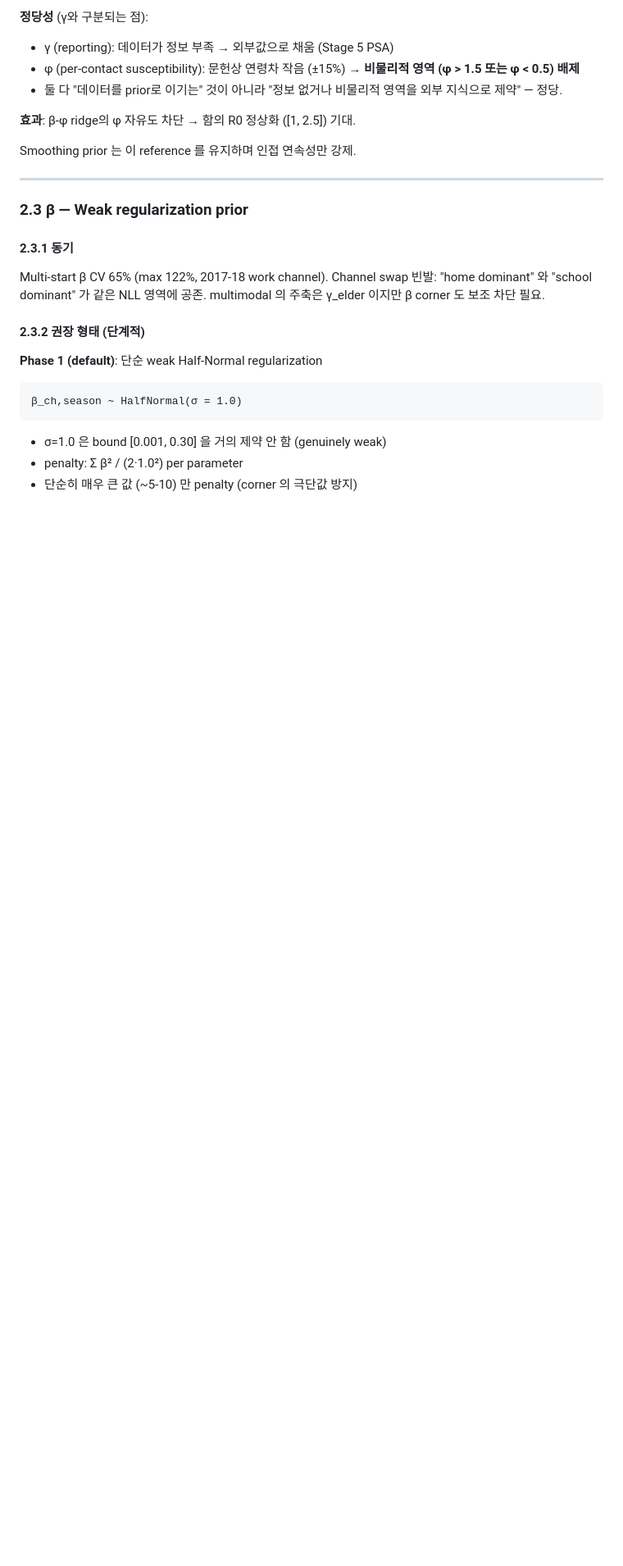
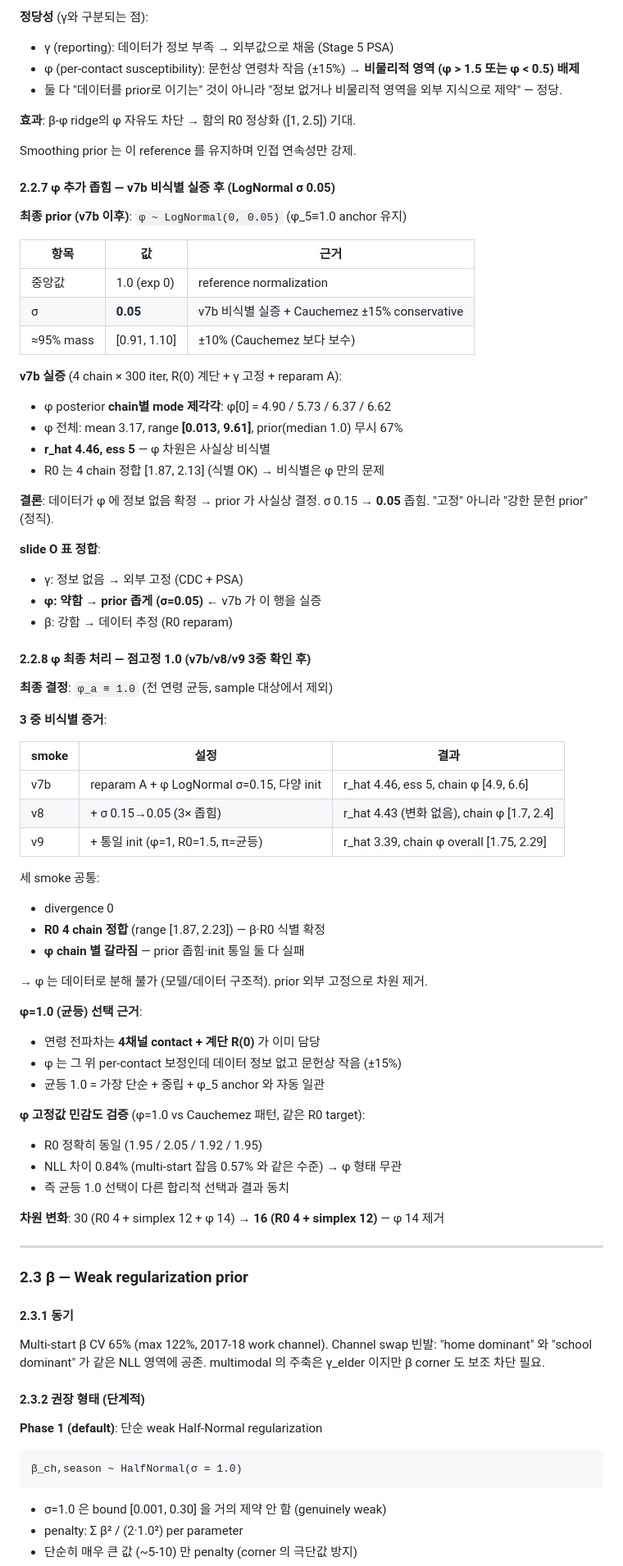
Before and after one commit to leochok0517/kt_epimodel_hira, a Markdown page: docs/PRIOR_SPECIFICATION.md, the part around the change. Shown at 82% size. GitHub-like rendering; blank space fills up the shorter version.

```diff
--- a/docs/PRIOR_SPECIFICATION.md
+++ b/docs/PRIOR_SPECIFICATION.md
@@ -204,6 +204,61 @@ log p(φ) = -λ_phi · Σ_{i=0}^{12} (φ_{i+1} - φ_i)²  + const
 
 
 Smoothing prior 는 이 reference 를 유지하며 인접 연속성만 강제.
+
+#### 2.2.7 φ 추가 좁힘 — v7b 비식별 실증 후 (LogNormal σ 0.05)
+
+**최종 prior (v7b 이후)**: `φ ~ LogNormal(0, 0.05)` (φ_5≡1.0 anchor 유지)
+
+| 항목 | 값 | 근거 |
+|---|---|---|
+| 중앙값 | 1.0 (exp 0) | reference normalization |
+| σ | **0.05** | v7b 비식별 실증 + Cauchemez ±15% conservative |
+| ≈95% mass | [0.91, 1.10] | ±10% (Cauchemez 보다 보수) |
+
+**v7b 실증** (4 chain × 300 iter, R(0) 계단 + γ 고정 + reparam A):
+- φ posterior **chain별 mode 제각각**: φ[0] = 4.90 / 5.73 / 6.37 / 6.62
+- φ 전체: mean 3.17, range **[0.013, 9.61]**, prior(median 1.0) 무시 67%
+- **r_hat 4.46, ess 5** — φ 차원은 사실상 비식별
+- R0 는 4 chain 정합 [1.87, 2.13] (식별 OK) → 비식별은 φ 만의 문제
+
+**결론**: 데이터가 φ 에 정보 없음 확정 → prior 가 사실상 결정.
+σ 0.15 → **0.05** 좁힘. "고정" 아니라 "강한 문헌 prior" (정직).
+
+**slide O 표 정합**:
+- γ: 정보 없음 → 외부 고정 (CDC + PSA)
+- **φ: 약함 → prior 좁게 (σ=0.05)** ← v7b 가 이 행을 실증
+- β: 강함 → 데이터 추정 (R0 reparam)
+
+#### 2.2.8 φ 최종 처리 — 점고정 1.0 (v7b/v8/v9 3중 확인 후)
+
+**최종 결정**: `φ_a ≡ 1.0` (전 연령 균등, sample 대상에서 제외)
+
+**3 중 비식별 증거**:
+
+| smoke | 설정 | 결과 |
+|---|---|---|
+| v7b | reparam A + φ LogNormal σ=0.15, 다양 init | r_hat 4.46, ess 5, chain φ [4.9, 6.6] |
+| v8 | + σ 0.15→0.05 (3× 좁힘) | r_hat 4.43 (변화 없음), chain φ [1.7, 2.4] |
+| v9 | + 통일 init (φ=1, R0=1.5, π=균등) | r_hat 3.39, chain φ overall [1.75, 2.29] |
+
+세 smoke 공통:
+- divergence 0
+- **R0 4 chain 정합** (range [1.87, 2.23]) — β·R0 식별 확정
+- **φ chain 별 갈라짐** — prior 좁힘·init 통일 둘 다 실패
+
+→ φ 는 데이터로 분해 불가 (모델/데이터 구조적). prior 외부 고정으로 차원 제거.
+
+**φ=1.0 (균등) 선택 근거**:
+- 연령 전파차는 **4채널 contact + 계단 R(0)** 가 이미 담당
+- φ 는 그 위 per-contact 보정인데 데이터 정보 없고 문헌상 작음 (±15%)
+- 균등 1.0 = 가장 단순 + 중립 + φ_5 anchor 와 자동 일관
+
+**φ 고정값 민감도 검증** (φ=1.0 vs Cauchemez 패턴, 같은 R0 target):
+- R0 정확히 동일 (1.95 / 2.05 / 1.92 / 1.95)
+- NLL 차이 0.84% (multi-start 잡음 0.57% 와 같은 수준) → φ 형태 무관
+- 즉 균등 1.0 선택이 다른 합리적 선택과 결과 동치
+
+**차원 변화**: 30 (R0 4 + simplex 12 + φ 14) → **16 (R0 4 + simplex 12)** — φ 14 제거
 
 ---
 
```
Also changed, not shown: docs/TODO_model_improvements.md (+30 -0 lines), presentations/calibration_identifiability_v2.md (added, +334 -0 lines), presentations/figures/posterior_predictive.png (added), 4 other files.
